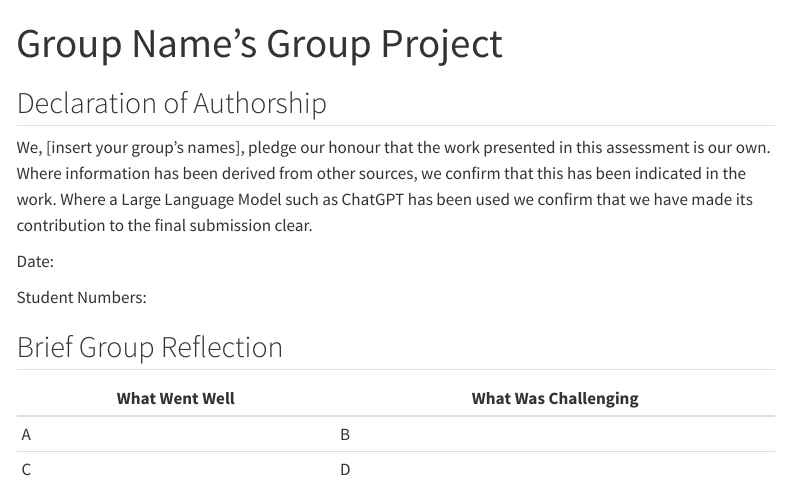
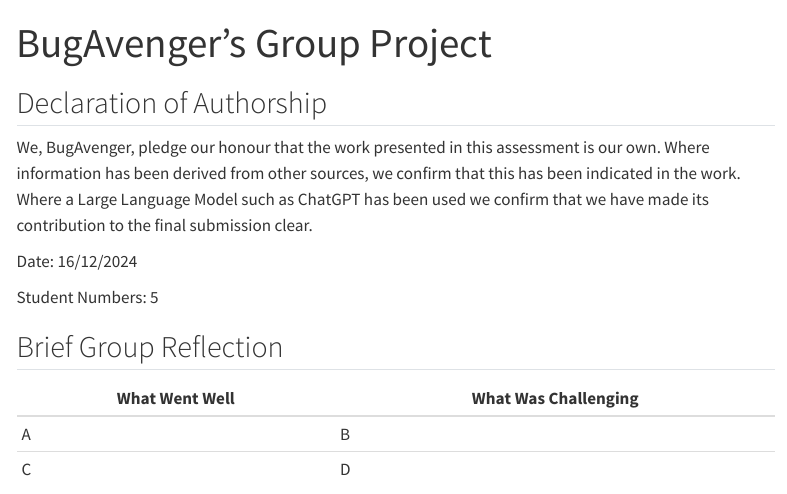
Before and after one commit to Cihshee/CASA0013_BugAvenger, a Quarto document (Group_Work.qmd): the page in a window 1100 px wide, from its top. Rendered offline with R 4.5, knitr and Pandoc in place of Quarto, with nearby package versions; some code elsewhere in the file could not run offline; a font, style sheet, LaTeX package, included part or bibliography that could not be used is replaced or left out; menus at the side of the page are left out.

Commit message:
Update Group_Work.qmd
add group's information

```diff
--- a/Group_Work.qmd
+++ b/Group_Work.qmd
@@ -1,7 +1,7 @@
 ---
 bibliography: bio.bib
 csl: harvard-cite-them-right.csl
-title: Group Name's Group Project
+title: BugAvenger's Group Project
 execute:
   echo: false
   freeze: true
@@ -48,11 +48,11 @@ jupyter:
 
 ## Declaration of Authorship {.unnumbered .unlisted}
 
-We, [insert your group's names], pledge our honour that the work presented in this assessment is our own. Where information has been derived from other sources, we confirm that this has been indicated in the work. Where a Large Language Model such as ChatGPT has been used we confirm that we have made its contribution to the final submission clear.
+We, BugAvenger, pledge our honour that the work presented in this assessment is our own. Where information has been derived from other sources, we confirm that this has been indicated in the work. Where a Large Language Model such as ChatGPT has been used we confirm that we have made its contribution to the final submission clear.
 
-Date:
+Date: 16/12/2024
 
-Student Numbers:
+Student Numbers: 5
 
 ## Brief Group Reflection
 
```
